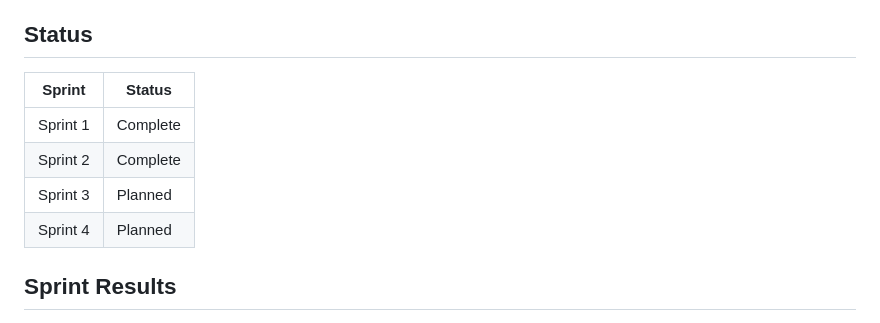
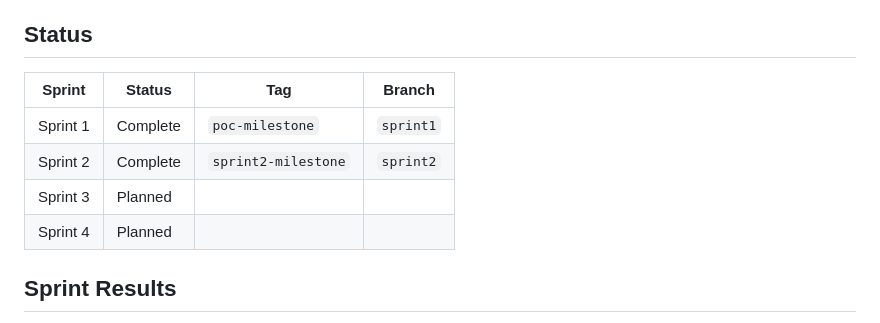
Before and after one commit to nerdpudding/nerdpudding, a Markdown page: roadmap.md, the part around the change. Rendered like a GitHub page.

```diff
--- a/roadmap.md
+++ b/roadmap.md
@@ -55,12 +55,12 @@ Moved from Sprint 2 (Steps 5-8). Focuses on deployment, browser-native input, an
 
 ## Status
 
-| Sprint | Status |
-|--------|--------|
-| Sprint 1 | Complete |
-| Sprint 2 | Complete |
-| Sprint 3 | Planned |
-| Sprint 4 | Planned |
+| Sprint | Status | Tag | Branch |
+|--------|--------|-----|--------|
+| Sprint 1 | Complete | `poc-milestone` | `sprint1` |
+| Sprint 2 | Complete | `sprint2-milestone` | `sprint2` |
+| Sprint 3 | Planned | | |
+| Sprint 4 | Planned | | |
 
 ## Sprint Results
 
```
Also changed, not shown: docs/sprint2/SPRINT2_LOG.md (+8 -0 lines).
